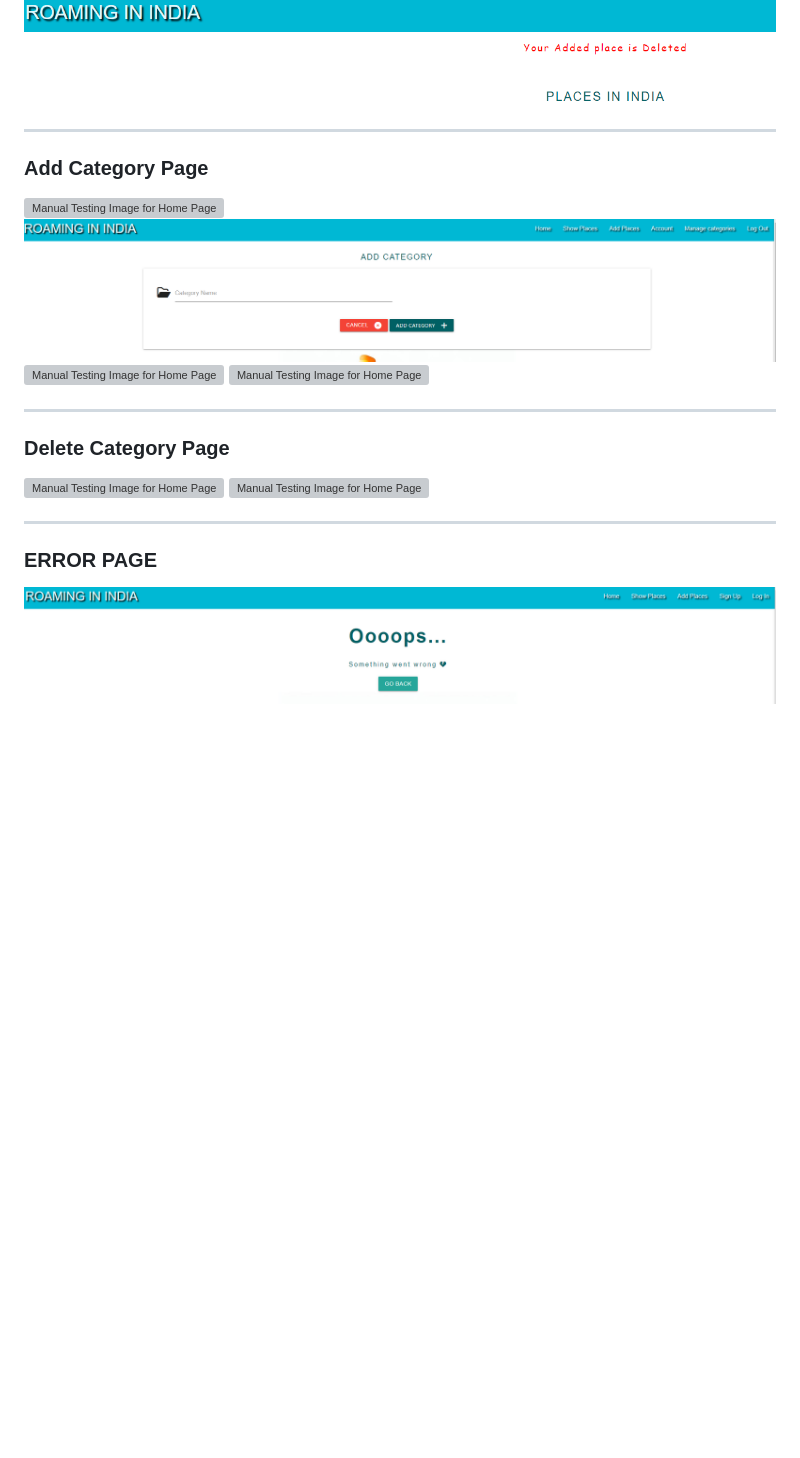
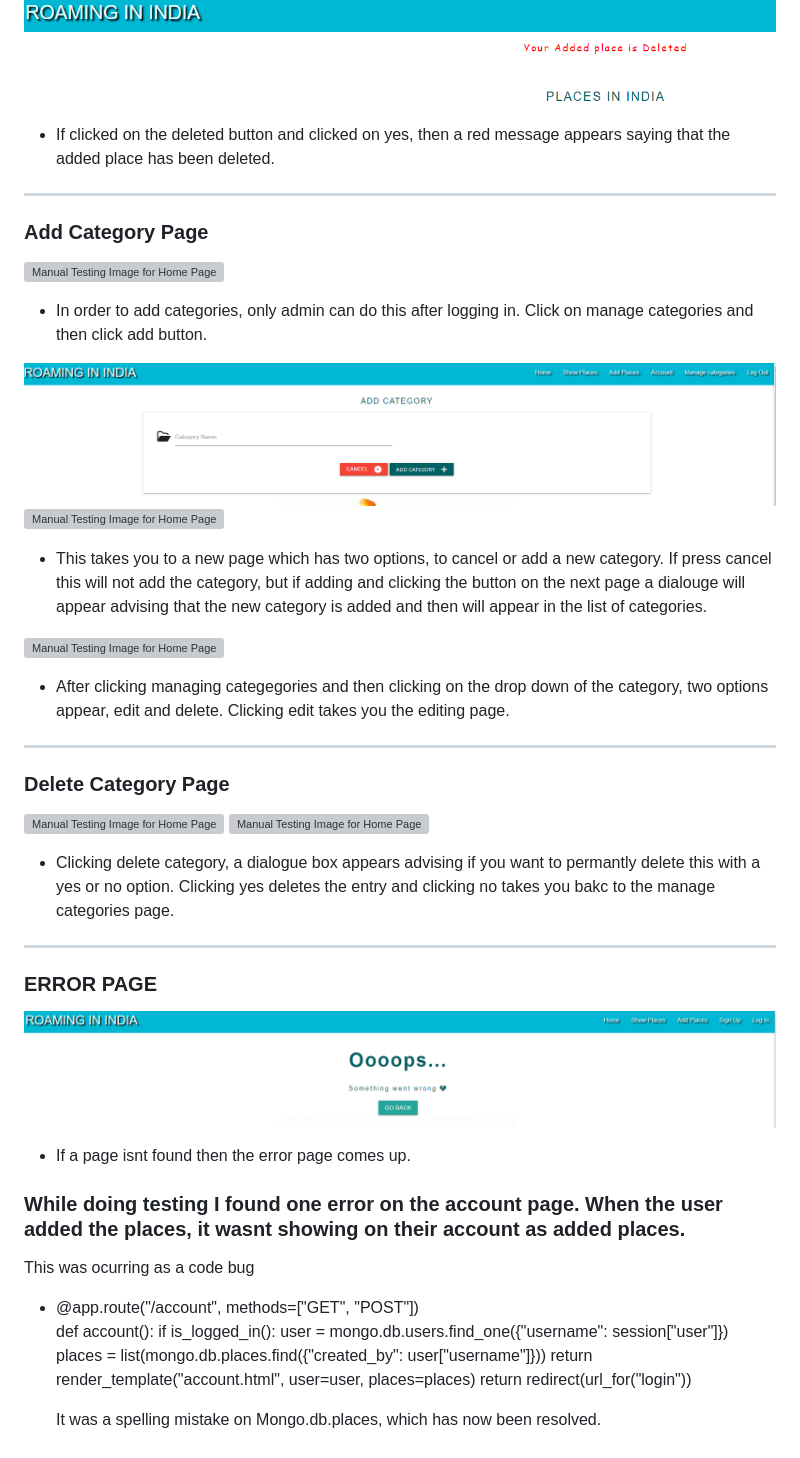
Before and after one commit to Killol14/Roaming-In-India, a Markdown page: TESTING.md, the part around one of its changes. Rendered like a GitHub page; blank space fills up the shorter version; grey boxes are pictures that could not be loaded.

Commit message:
Update TESTING.md
new informations added in testing.md

```diff
--- a/TESTING.md
+++ b/TESTING.md
@@ -148,13 +186,25 @@
 ![Manual Testing Image for Home Page](static/images/TESTME.img/Capture16.PNG)
 ![Manual Testing Image for Home Page](static/images/TESTME.img/Capture18.PNG)
 
+* If clicked on the deleted button and clicked on yes, then a red message appears saying that the added place has been deleted.
+
 --------------------------------
 ### Add Category Page
 
 ![Manual Testing Image for Home Page](static/images/TESTME.img/Capture19.PNG)
+
+* In order to add categories, only admin can do this after logging in. Click on manage categories and then click add button.
+
 ![Manual Testing Image for Home Page](static/images/TESTME.img/Capture20.PNG)
 ![Manual Testing Image for Home Page](static/images/TESTME.img/Capture21.PNG)
+
+* This takes you to a new page which has two options, to cancel or add a new category. If press cancel this will not add the category, but if adding and clicking the button on the next page a dialouge will appear advising that the new category is added and then will appear in the list of categories.
+
+
 ![Manual Testing Image for Home Page](static/images/TESTME.img/Capture22.PNG)
+
+
+* After clicking managing categegories and then clicking on the drop down of the category, two options appear, edit and delete. Clicking edit takes you the editing page.
 
 --------------------------------
 ### Delete Category Page
@@ -162,7 +212,24 @@
 ![Manual Testing Image for Home Page](static/images/TESTME.img/Capture24.PNG)
 ![Manual Testing Image for Home Page](static/images/TESTME.img/Capture23.PNG)
 
+* Clicking delete category, a dialogue box appears advising if you want to permantly delete this with a yes or no option. Clicking yes deletes the entry and clicking no takes you bakc to the manage categories page.
+
 -------------------------------
  ### ERROR PAGE
 
 ![Manual Testing Image for Home Page](static/images/TESTME.img/Capture31.PNG)
+
+ * If a page isnt found then the error page comes up.
+
+
+### While doing testing I found one error on the account page. When the user added the places, it wasnt showing on their account as added places.
+This was ocurring as a code bug
+* @app.route("/account", methods=["GET", "POST"])
+def account():
+    if is_logged_in():
+        user = mongo.db.users.find_one({"username": session["user"]})
+        places = list(mongo.db.places.find({"created_by": user["username"]}))
+        return render_template("account.html", user=user, places=places)
+    return redirect(url_for("login"))
+
+   It was a spelling mistake on Mongo.db.places, which has now been resolved.
```
Also changed, not shown: other parts of TESTING.md (+39 -1 lines).
